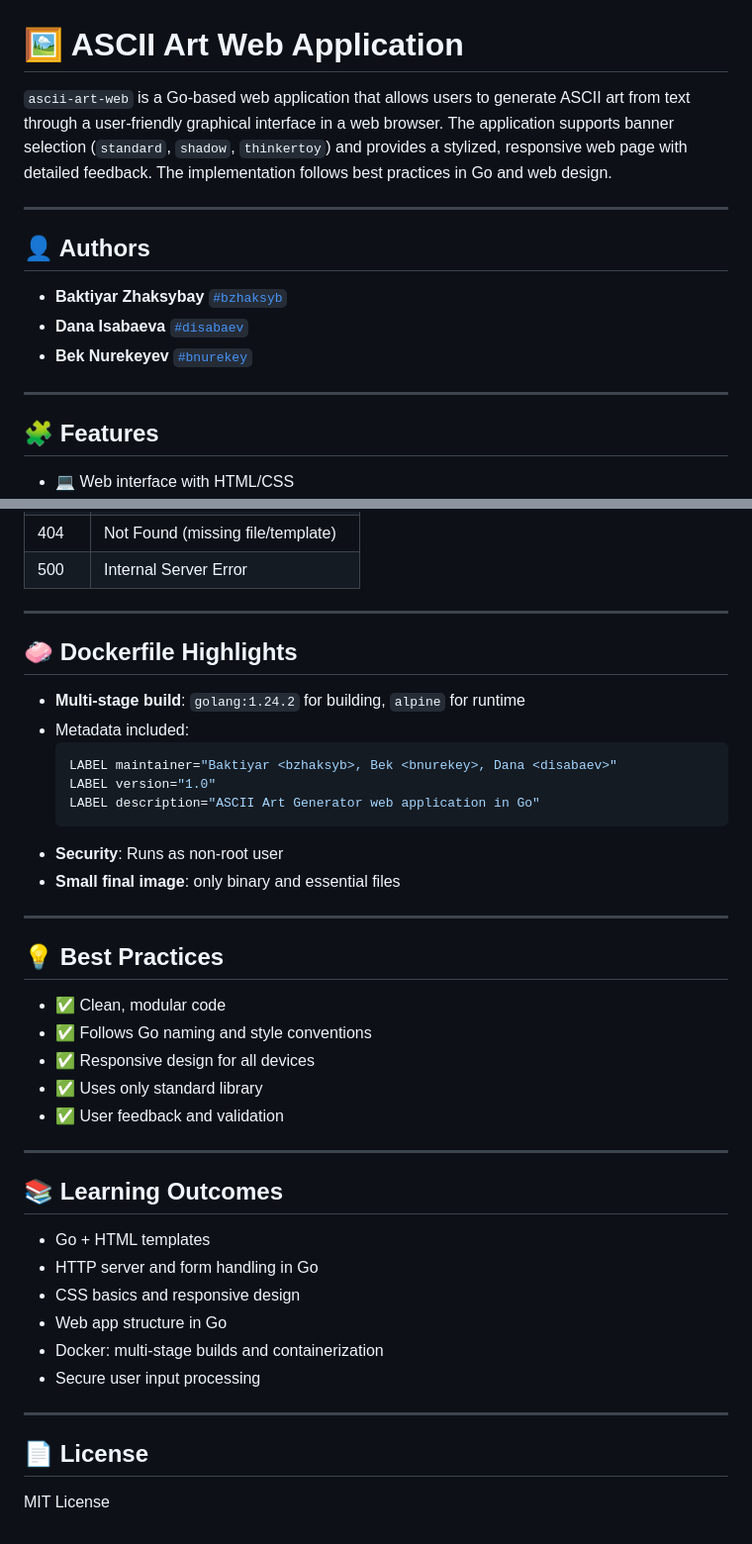
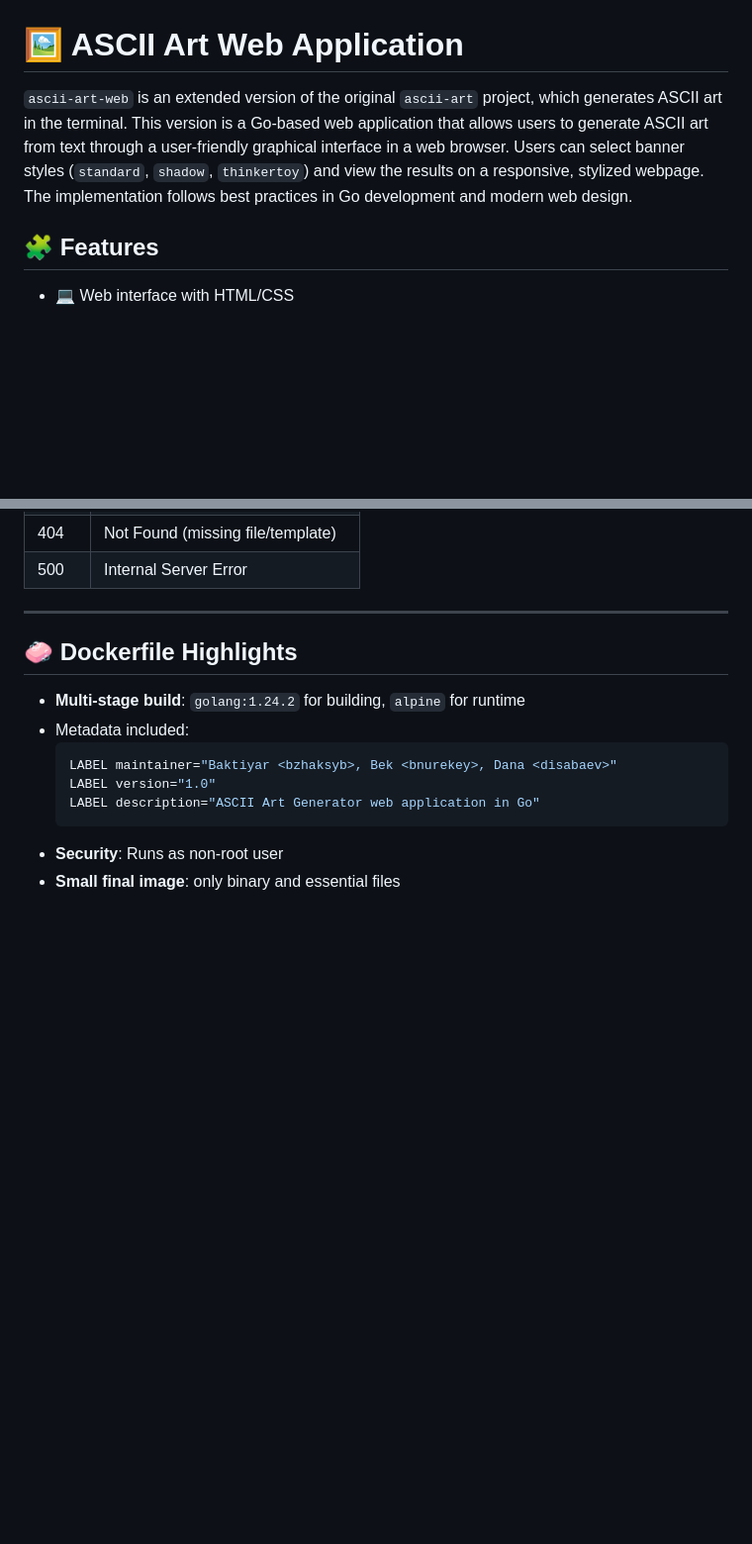
Before and after one commit to Baktiyar88/ascii-art-web, a Markdown page: README_en.md, 2 parts joined by grey strips. Shown: that part at 99% size. Rendered like a GitHub page; blank space fills up the shorter version.

````diff
--- a/README_en.md
+++ b/README_en.md
@@ -1,16 +1,6 @@
 # 🖼️ ASCII Art Web Application
 
-`ascii-art-web` is a Go-based web application that allows users to generate ASCII art from text through a user-friendly graphical interface in a web browser. The application supports banner selection (`standard`, `shadow`, `thinkertoy`) and provides a stylized, responsive web page with detailed feedback. The implementation follows best practices in Go and web design.
-
----
-
-## 👤 Authors
-
-- **Baktiyar Zhaksybay** [`#bzhaksyb`](https://github.com/Baktiyar88)
-- **Dana Isabaeva** [`#disabaev`](https://github.com/)
-- **Bek Nurekeyev** [`#bnurekey`](https://github.com/)
-
----
+`ascii-art-web` is an extended version of the original `ascii-art` project, which generates ASCII art in the terminal. This version is a Go-based web application that allows users to generate ASCII art from text through a user-friendly graphical interface in a web browser. Users can select banner styles (`standard`, `shadow`, `thinkertoy`) and view the results on a responsive, stylized webpage. The implementation follows best practices in Go development and modern web design.
 
 ## 🧩 Features
 
@@ -155,30 +145,3 @@ Hello
   ```
 - **Security**: Runs as non-root user
 - **Small final image**: only binary and essential files
-
----
-
-## 💡 Best Practices
-
-- ✅ Clean, modular code
-- ✅ Follows Go naming and style conventions
-- ✅ Responsive design for all devices
-- ✅ Uses only standard library
-- ✅ User feedback and validation
-
----
-
-## 📚 Learning Outcomes
-
-- Go + HTML templates
-- HTTP server and form handling in Go
-- CSS basics and responsive design
-- Web app structure in Go
-- Docker: multi-stage builds and containerization
-- Secure user input processing
-
----
-
-## 📄 License
-
-MIT License
````
